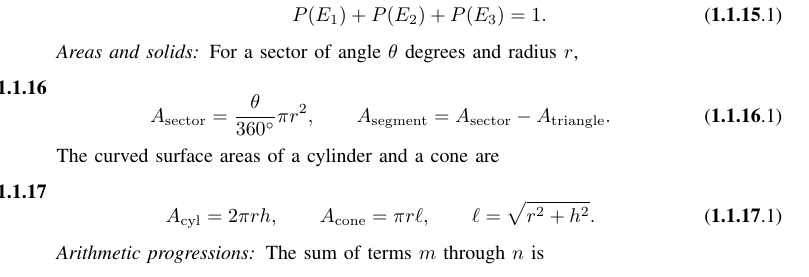
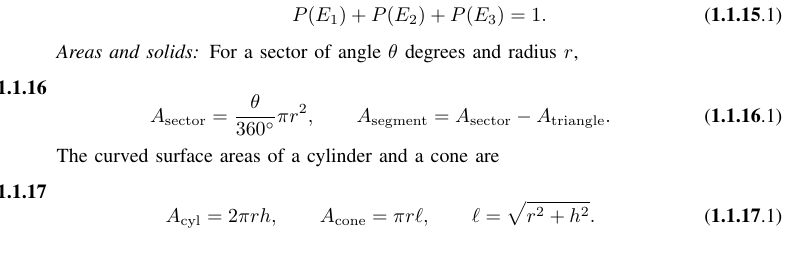
Before and after one commit to yashrajkranthi22-jpg/CBSE_10-12_2015, a LaTeX paper (CBSE-2015-Class10-Updated-corrected_V3/main.tex, which reads CBSE-2015-Class10-Updated-corrected_V3/chapters/class10_formulae.tex): part of page 5 of 23, cut so that both start at the same text. Compiled offline with pdfLaTeX.

Commit message:
Repair automatic formula numbering and remove obsolete AP-sum entry

```diff
--- a/CBSE-2015-Class10-Updated-corrected_V3/chapters/class10_formulae.tex
+++ b/CBSE-2015-Class10-Updated-corrected_V3/chapters/class10_formulae.tex
@@ -143,9 +143,6 @@ A_{\mathrm{cyl}}=2\pi rh,\qquad A_{\mathrm{cone}}=\pi r\ell,\qquad \ell=\sqrt{r^
 \label{eq:cone-formula}
 \end{equation}
 
-\paragraph*{Arithmetic progressions}
-
-The sum of terms $m$ through $n$ is
 \addtocounter{enumi}{4}
 \item
 \paragraph*{Finite-support discrete-time sequence}
```
Also changed, not shown: CBSE-2015-Class10-Updated-corrected_V3/chapters/class10_formulae.tex (1 more changed lines).
